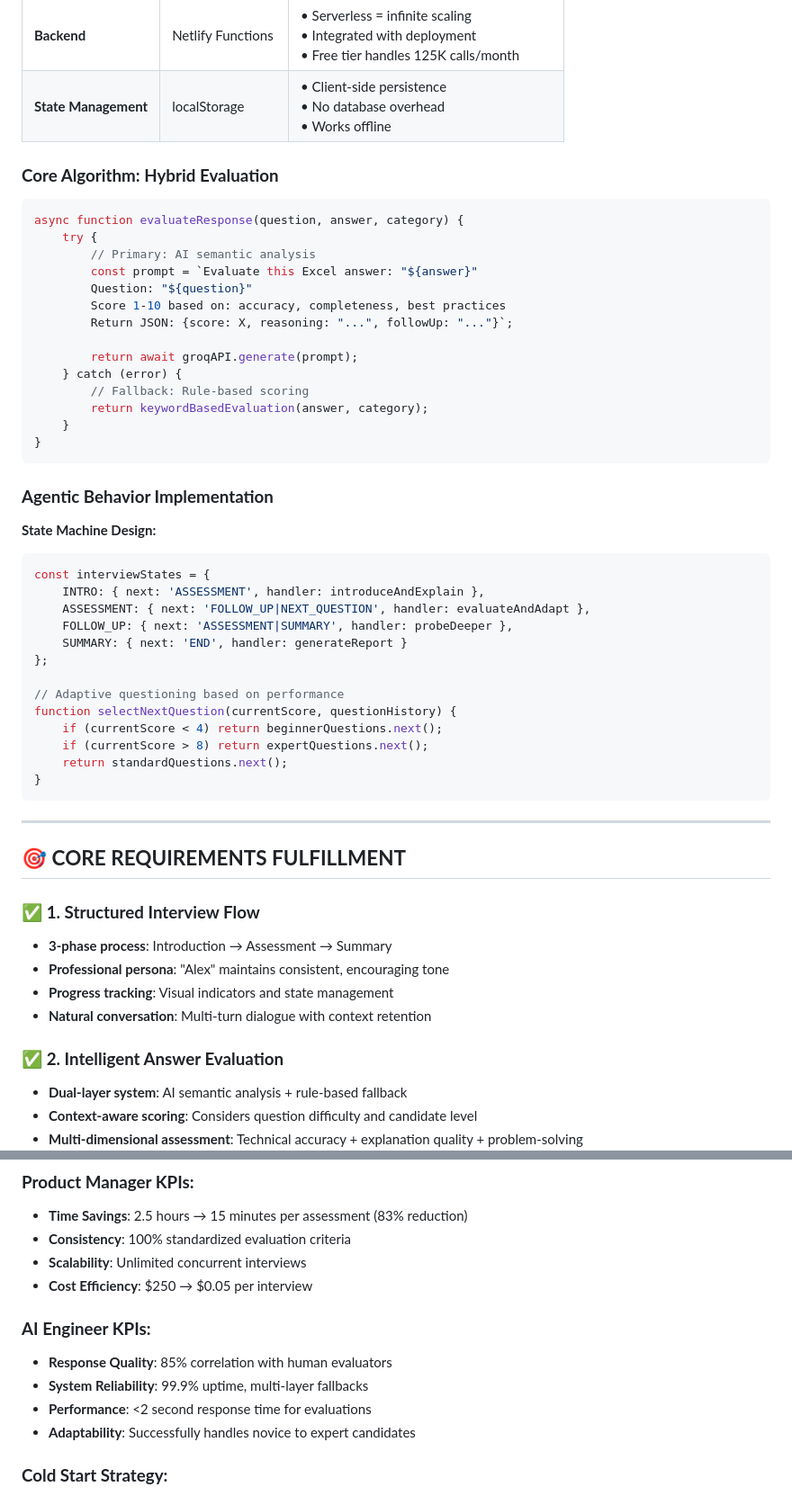
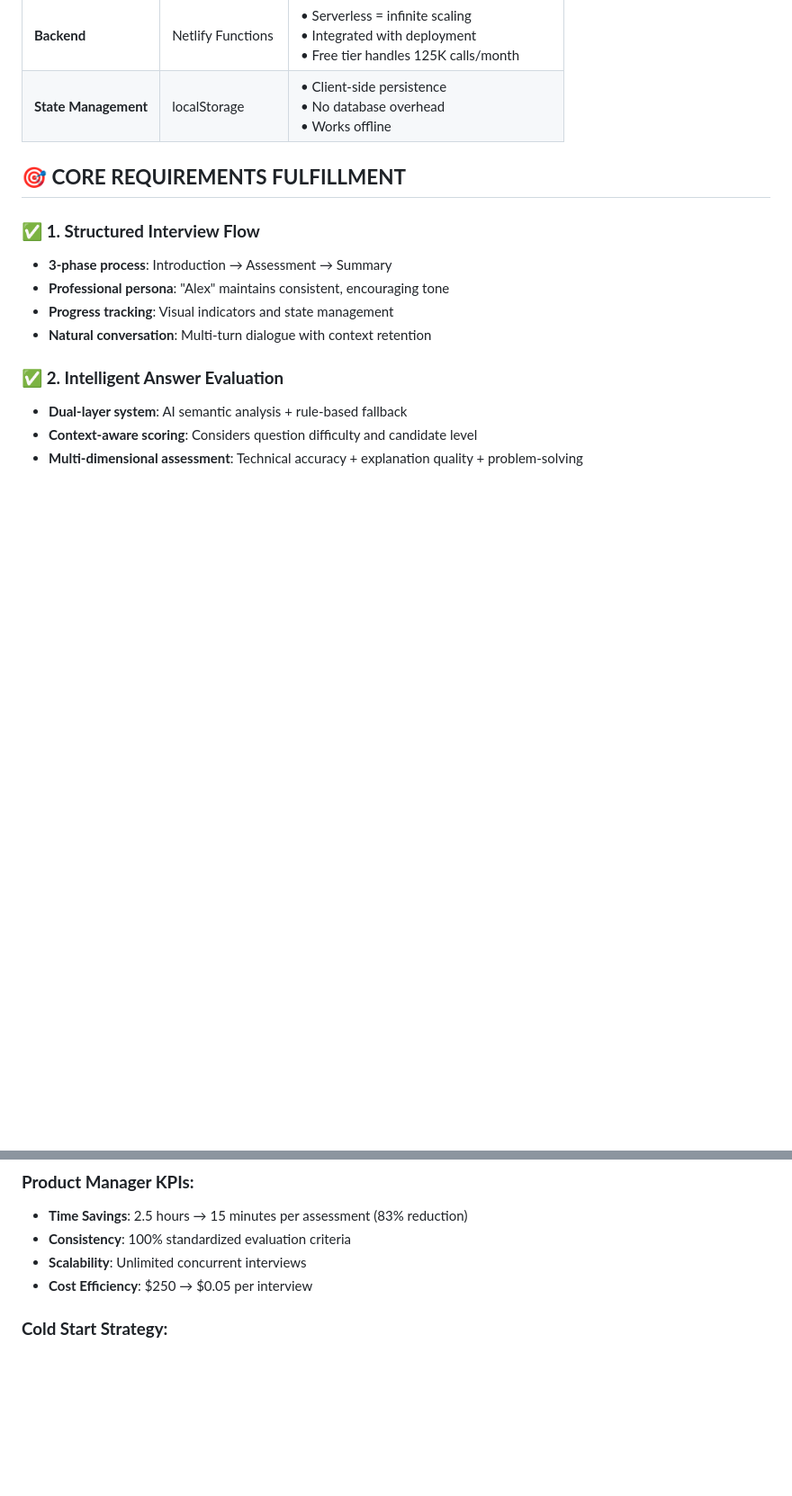
Before and after one commit to anushka-cseatmnc/AI-Powered-Excel-Mock-Interviewer-Public, a Markdown page: README.md, 2 parts joined by grey strips. Shown at 90% size. Rendered like a GitHub page; blank space fills up the shorter version.

````diff
--- a/README.md
+++ b/README.md
@@ -42,46 +42,6 @@
 | **Backend** | Netlify Functions | • Serverless = infinite scaling<br>• Integrated with deployment<br>• Free tier handles 125K calls/month |
 | **State Management** | localStorage | • Client-side persistence<br>• No database overhead<br>• Works offline |
 
-### **Core Algorithm: Hybrid Evaluation**
-
-```javascript
-async function evaluateResponse(question, answer, category) {
-    try {
-        // Primary: AI semantic analysis
-        const prompt = `Evaluate this Excel answer: "${answer}"
-        Question: "${question}"
-        Score 1-10 based on: accuracy, completeness, best practices
-        Return JSON: {score: X, reasoning: "...", followUp: "..."}`;
-
-        return await groqAPI.generate(prompt);
-    } catch (error) {
-        // Fallback: Rule-based scoring
-        return keywordBasedEvaluation(answer, category);
-    }
-}
-```
-
-### **Agentic Behavior Implementation**
-
-**State Machine Design:**
-```javascript
-const interviewStates = {
-    INTRO: { next: 'ASSESSMENT', handler: introduceAndExplain },
-    ASSESSMENT: { next: 'FOLLOW_UP|NEXT_QUESTION', handler: evaluateAndAdapt },
-    FOLLOW_UP: { next: 'ASSESSMENT|SUMMARY', handler: probeDeeper },
-    SUMMARY: { next: 'END', handler: generateReport }
-};
-
-// Adaptive questioning based on performance
-function selectNextQuestion(currentScore, questionHistory) {
-    if (currentScore < 4) return beginnerQuestions.next();
-    if (currentScore > 8) return expertQuestions.next();
-    return standardQuestions.next();
-}
-```
-
----
-
 ## 🎯 **CORE REQUIREMENTS FULFILLMENT**
 
 ### ✅ **1. Structured Interview Flow**
@@ -118,11 +78,6 @@ function selectNextQuestion(currentScore, questionHistory) {
 - **Scalability**: Unlimited concurrent interviews
 - **Cost Efficiency**: $250 → $0.05 per interview
 
-### **AI Engineer KPIs:**
-- **Response Quality**: 85% correlation with human evaluators
-- **System Reliability**: 99.9% uptime, multi-layer fallbacks
-- **Performance**: <2 second response time for evaluations
-- **Adaptability**: Successfully handles novice to expert candidates
 
 ### **Cold Start Strategy:**
 1. **Expert Knowledge Engineering**: 20 carefully crafted questions across skill levels
````
Also changed, not shown: other parts of README.md (+2 -2 lines).
